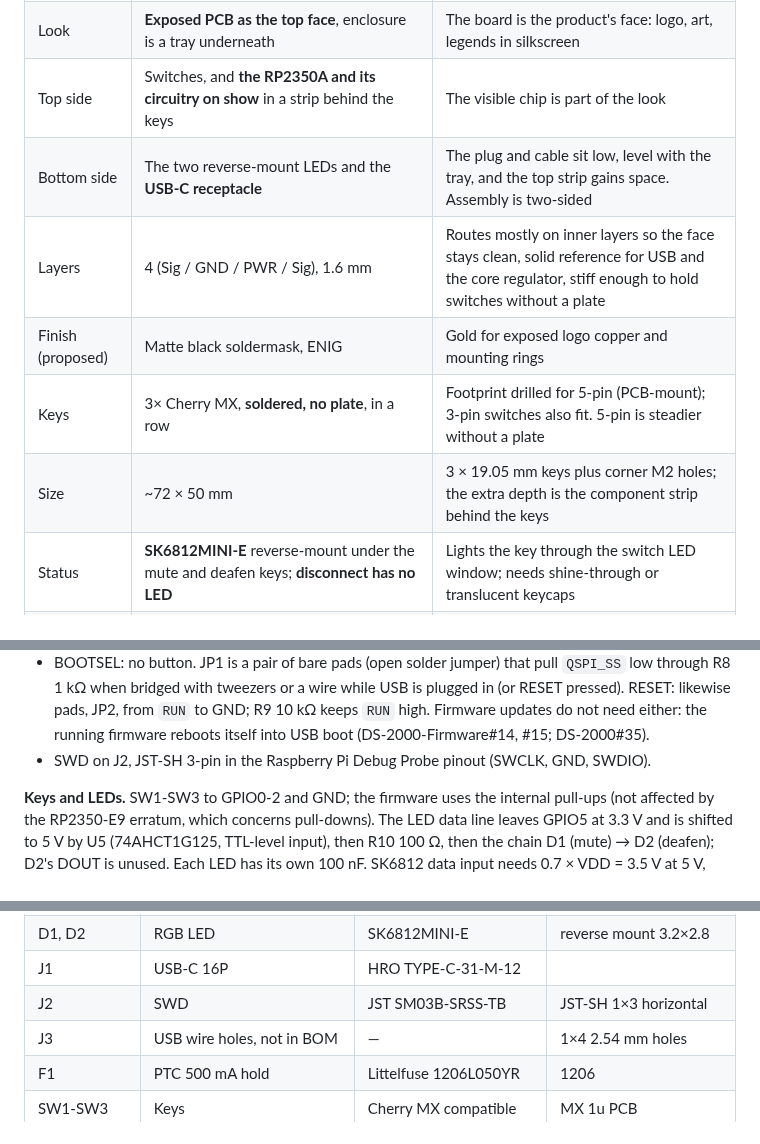
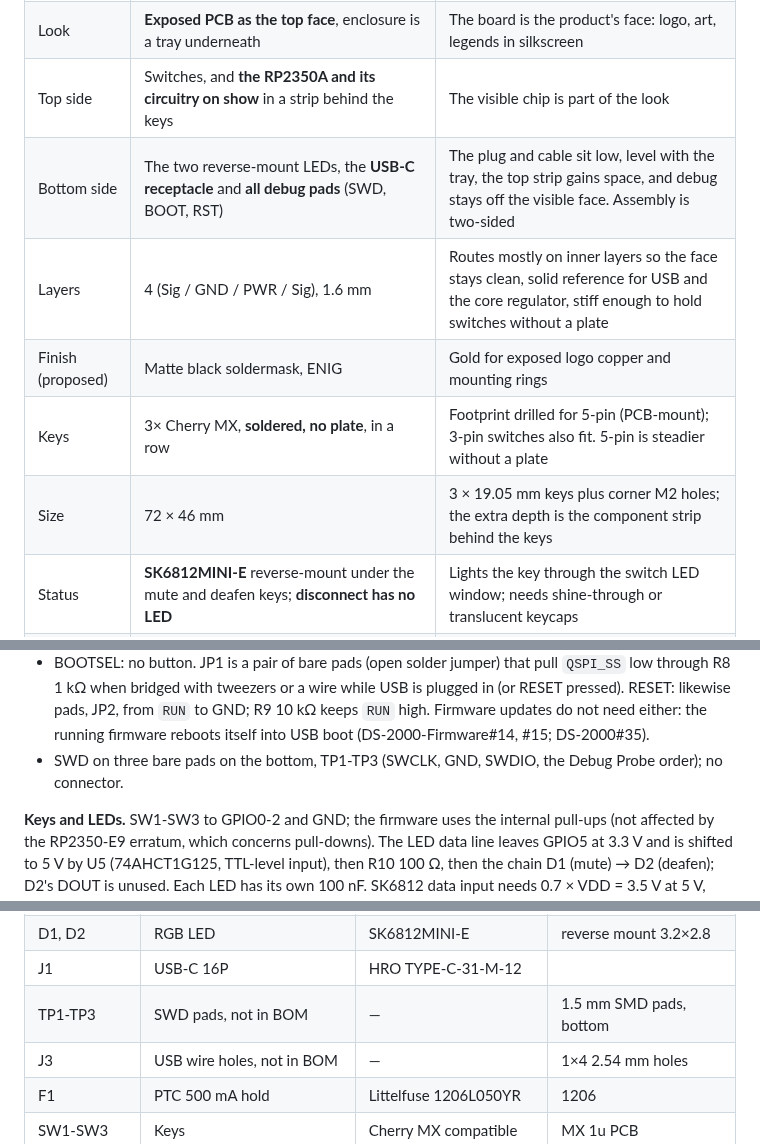
Before and after one commit to Mechanix97/DS2000-PCB, a Markdown page: docs/design-rev-a.md, 3 parts joined by grey strips. GitHub-like rendering.

```diff
--- a/docs/design-rev-a.md
+++ b/docs/design-rev-a.md
@@ -10,11 +10,11 @@ using the draft only as a reference, and fixes every defect found in it (DS2000-
 | MCU | Discrete **RP2350A** (QFN-60) | Same family as the RP2350-Zero test module the firmware runs on |
 | Look | **Exposed PCB as the top face**, enclosure is a tray underneath | The board is the product's face: logo, art, legends in silkscreen |
 | Top side | Switches, and **the RP2350A and its circuitry on show** in a strip behind the keys | The visible chip is part of the look |
-| Bottom side | The two reverse-mount LEDs and the **USB-C receptacle** | The plug and cable sit low, level with the tray, and the top strip gains space. Assembly is two-sided |
+| Bottom side | The two reverse-mount LEDs, the **USB-C receptacle** and **all debug pads** (SWD, BOOT, RST) | The plug and cable sit low, level with the tray, the top strip gains space, and debug stays off the visible face. Assembly is two-sided |
 | Layers | 4 (Sig / GND / PWR / Sig), 1.6 mm | Routes mostly on inner layers so the face stays clean, solid reference for USB and the core regulator, stiff enough to hold switches without a plate |
 | Finish (proposed) | Matte black soldermask, ENIG | Gold for exposed logo copper and mounting rings |
 | Keys | 3× Cherry MX, **soldered, no plate**, in a row | Footprint drilled for 5-pin (PCB-mount); 3-pin switches also fit. 5-pin is steadier without a plate |
-| Size | ~72 × 50 mm | 3 × 19.05 mm keys plus corner M2 holes; the extra depth is the component strip behind the keys |
+| Size | 72 × 46 mm | 3 × 19.05 mm keys plus corner M2 holes; the extra depth is the component strip behind the keys |
 | Status | **SK6812MINI-E** reverse-mount under the mute and deafen keys; **disconnect has no LED** | Lights the key through the switch LED window; needs shine-through or translucent keycaps |
 | Pinout | Owned by `DS-2000-Firmware/include/pins.h` | See below |
 
@@ -44,7 +44,7 @@ a 4.75 V VBUS after the fuse.
   R8 1 kΩ when bridged with tweezers or a wire while USB is plugged in (or RESET pressed).
   RESET: likewise pads, JP2, from `RUN` to GND; R9 10 kΩ keeps `RUN` high. Firmware updates do not
   need either: the running firmware reboots itself into USB boot (DS-2000-Firmware#14, #15; DS-2000#35).
-- SWD on J2, JST-SH 3-pin in the Raspberry Pi Debug Probe pinout (SWCLK, GND, SWDIO).
+- SWD on three bare pads on the bottom, TP1-TP3 (SWCLK, GND, SWDIO, the Debug Probe order); no connector.
 
 **Keys and LEDs.** SW1-SW3 to GPIO0-2 and GND; the firmware uses the internal pull-ups (not
 affected by the RP2350-E9 erratum, which concerns pull-downs). The LED data line leaves GPIO5 at
@@ -82,7 +82,7 @@ Generated from the schematic (`kicad-cli sch export bom`). LCSC part numbers are
 | U5 | Buffer, TTL in | 74AHCT1G125GW | SOT-353 |
 | D1, D2 | RGB LED | SK6812MINI-E | reverse mount 3.2×2.8 |
 | J1 | USB-C 16P | HRO TYPE-C-31-M-12 | |
-| J2 | SWD | JST SM03B-SRSS-TB | JST-SH 1×3 horizontal |
+| TP1-TP3 | SWD pads, not in BOM | — | 1.5 mm SMD pads, bottom |
 | J3 | USB wire holes, not in BOM | — | 1×4 2.54 mm holes |
 | F1 | PTC 500 mA hold | Littelfuse 1206L050YR | 1206 |
 | SW1-SW3 | Keys | Cherry MX compatible | MX 1u PCB |
```
Also changed, not shown: other parts of docs/design-rev-a.md (+36 -23 lines), README.md (+1 -1 lines), docs/img/rev-a-back.png, docs/img/rev-a-bottom.png, docs/img/rev-a-iso.png, docs/img/rev-a-top.png, 9 other files.
